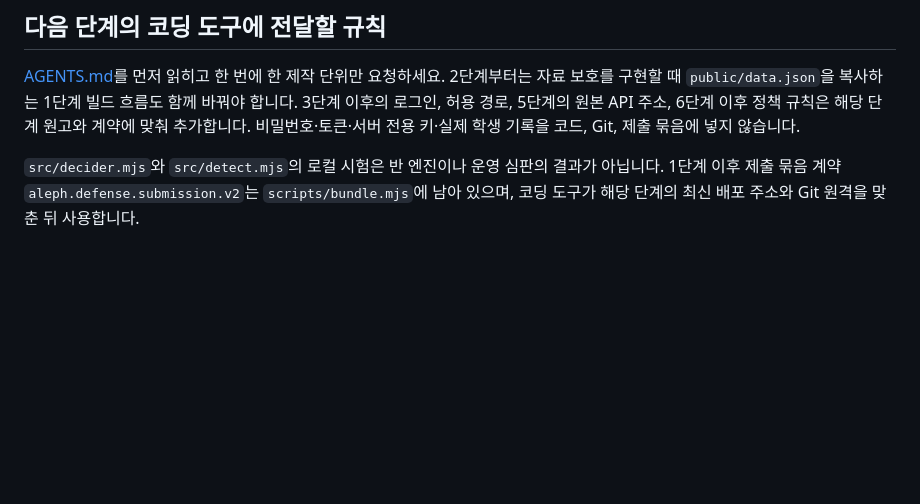
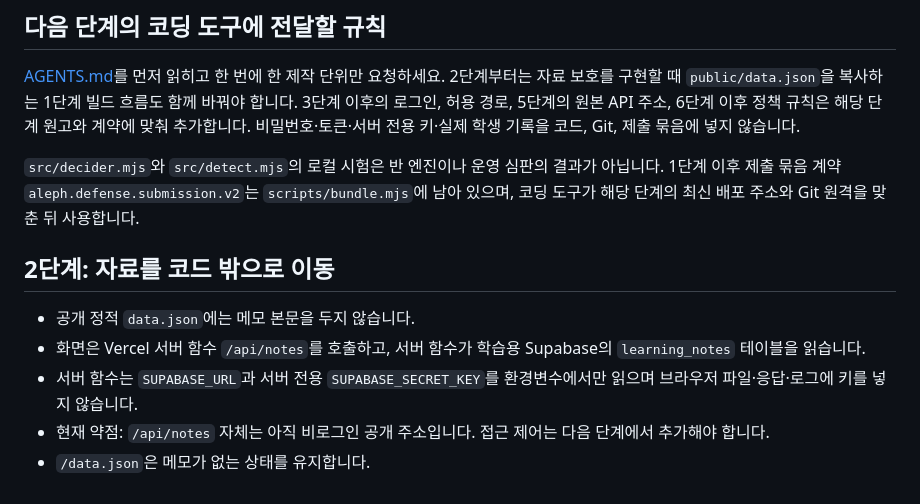
Before and after one commit to youmjjang/choi-bujang-secret-vault, a Markdown page: README.md, the part around the change. Drawn GitHub-style; blank space fills up the shorter version.

Commit message:
Document stage 2 server API

```diff
--- a/README.md
+++ b/README.md
@@ -23,3 +23,12 @@
 [AGENTS.md](AGENTS.md)를 먼저 읽히고 한 번에 한 제작 단위만 요청하세요. 2단계부터는 자료 보호를 구현할 때 `public/data.json`을 복사하는 1단계 빌드 흐름도 함께 바꿔야 합니다. 3단계 이후의 로그인, 허용 경로, 5단계의 원본 API 주소, 6단계 이후 정책 규칙은 해당 단계 원고와 계약에 맞춰 추가합니다. 비밀번호·토큰·서버 전용 키·실제 학생 기록을 코드, Git, 제출 묶음에 넣지 않습니다.
 
 `src/decider.mjs`와 `src/detect.mjs`의 로컬 시험은 반 엔진이나 운영 심판의 결과가 아닙니다. 1단계 이후 제출 묶음 계약 `aleph.defense.submission.v2`는 `scripts/bundle.mjs`에 남아 있으며, 코딩 도구가 해당 단계의 최신 배포 주소와 Git 원격을 맞춘 뒤 사용합니다.
+
+
+## 2단계: 자료를 코드 밖으로 이동
+
+- 공개 정적 `data.json`에는 메모 본문을 두지 않습니다.
+- 화면은 Vercel 서버 함수 `/api/notes`를 호출하고, 서버 함수가 학습용 Supabase의 `learning_notes` 테이블을 읽습니다.
+- 서버 함수는 `SUPABASE_URL`과 서버 전용 `SUPABASE_SECRET_KEY`를 환경변수에서만 읽으며 브라우저 파일·응답·로그에 키를 넣지 않습니다.
+- 현재 약점: `/api/notes` 자체는 아직 비로그인 공개 주소입니다. 접근 제어는 다음 단계에서 추가해야 합니다.
+- `/data.json`은 메모가 없는 상태를 유지합니다.
```
